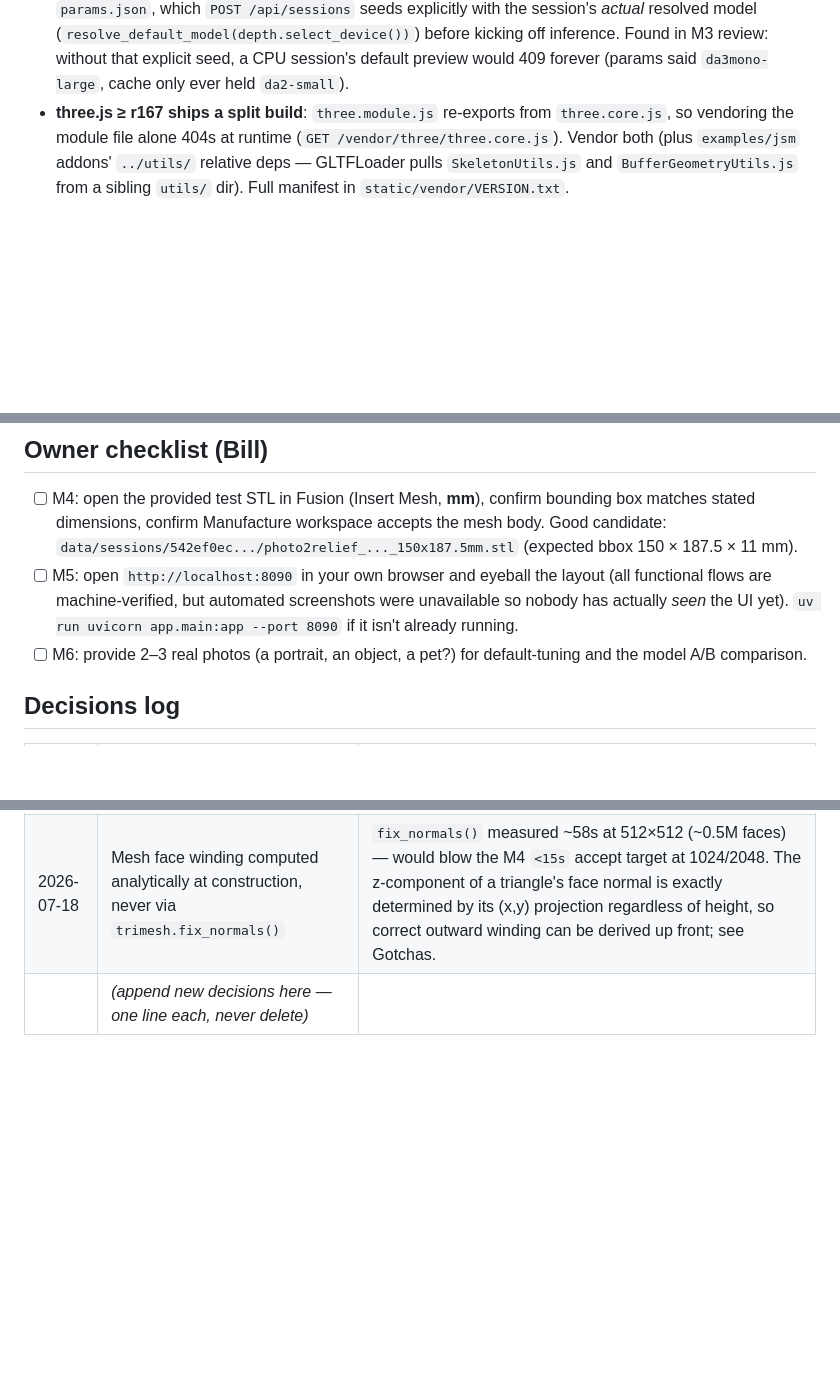
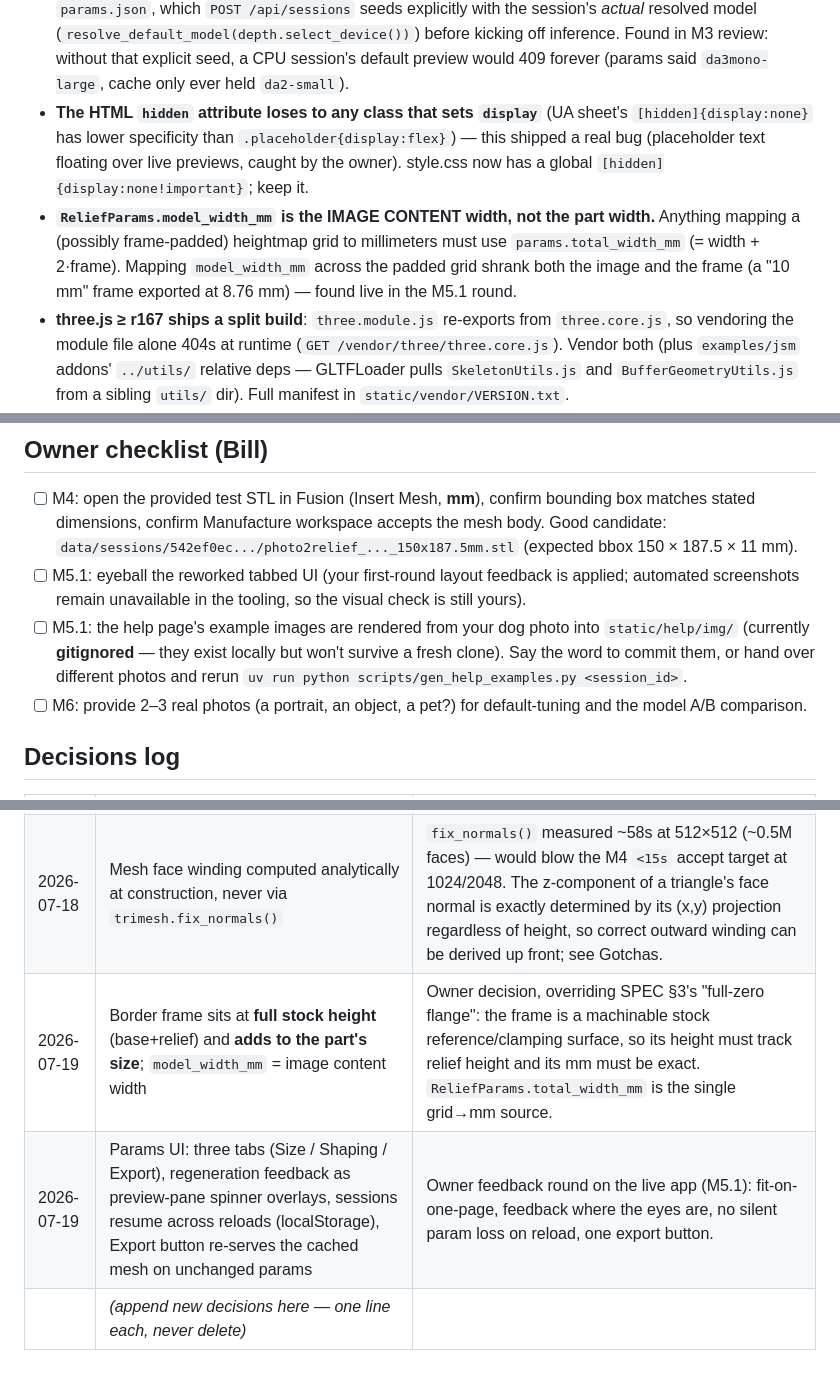
Before and after one commit to PotatoVibes/photo2relief, a Markdown page: CLAUDE.md, 3 parts joined by grey strips. Rendered like a GitHub page; blank space fills up the shorter version.

Commit message:
docs: record M5.1 owner-feedback round with live verification evidence
Co-Authored-By: Claude Fable 5 <noreply@anthropic.com>

```diff
--- a/CLAUDE.md
+++ b/CLAUDE.md
@@ -53,6 +53,8 @@ docker compose -f docker-compose.yml -f docker-compose.gpu.yml up --build   # GP
 - EXIF orientation: normalize at upload; phone photos will otherwise produce rotated reliefs.
 - Torch CUDA wheels only in the GPU image (build arg), never in the base image.
 - **`ReliefParams.depth_model`'s own pydantic default assumes CUDA** (`resolve_default_model("cuda")`) — it can't know the real device without importing `app.depth`, which would create a schema↔depth↔sessions circular import. So it's only a generic fallback; the real source of truth is `params.json`, which `POST /api/sessions` seeds explicitly with the session's *actual* resolved model (`resolve_default_model(depth.select_device())`) before kicking off inference. Found in M3 review: without that explicit seed, a CPU session's default preview would 409 forever (params said `da3mono-large`, cache only ever held `da2-small`).
+- **The HTML `hidden` attribute loses to any class that sets `display`** (UA sheet's `[hidden]{display:none}` has lower specificity than `.placeholder{display:flex}`) — this shipped a real bug (placeholder text floating over live previews, caught by the owner). style.css now has a global `[hidden]{display:none!important}`; keep it.
+- **`ReliefParams.model_width_mm` is the IMAGE CONTENT width, not the part width.** Anything mapping a (possibly frame-padded) heightmap grid to millimeters must use `params.total_width_mm` (= width + 2·frame). Mapping `model_width_mm` across the padded grid shrank both the image and the frame (a "10 mm" frame exported at 8.76 mm) — found live in the M5.1 round.
 - **three.js ≥ r167 ships a split build**: `three.module.js` re-exports from `three.core.js`, so vendoring the module file alone 404s at runtime (`GET /vendor/three/three.core.js`). Vendor both (plus `examples/jsm` addons' `../utils/` relative deps — GLTFLoader pulls `SkeletonUtils.js` and `BufferGeometryUtils.js` from a sibling `utils/` dir). Full manifest in `static/vendor/VERSION.txt`.
 - **`trimesh.Trimesh.fix_normals()` is far too slow to run per export** — measured **~58 s for a 512×512 grid** (~0.5M faces) on this box; a 1024/2048 grid would blow the SPEC M4 `<15 s` accept target by a wide margin. Root cause: it's a Python-level BFS over the face-adjacency graph. Fix: derive correct winding analytically instead of repairing it after assembly — the z-component of a triangle's 3D face normal depends only on its (x, y) projection, never on height (general cross-product identity), so outward orientation for the top surface / walls / base cap can be gotten right at construction time regardless of relief steepness. This dropped a 512×512 build from ~58 s to ~0.02 s; a full 2048×2048 grid (~8.4M triangles) now builds + watertight-validates in ~6 s. See `app/meshing.py`'s module docstring for the derivation. Lesson: don't reach for a repair/fixup pass on a large mesh without timing it first — measure before trusting a library's "just fix it" API to be fast at scale.
 
@@ -71,7 +74,8 @@ docker compose -f docker-compose.yml -f docker-compose.gpu.yml up --build   # GP
 ## Owner checklist (Bill)
 
 - [ ] M4: open the provided test STL in Fusion (Insert Mesh, **mm**), confirm bounding box matches stated dimensions, confirm Manufacture workspace accepts the mesh body. Good candidate: `data/sessions/542ef0ec.../photo2relief_..._150x187.5mm.stl` (expected bbox 150 × 187.5 × 11 mm).
-- [ ] M5: open `http://localhost:8090` in your own browser and eyeball the layout (all functional flows are machine-verified, but automated screenshots were unavailable so nobody has actually *seen* the UI yet). `uv run uvicorn app.main:app --port 8090` if it isn't already running.
+- [ ] M5.1: eyeball the reworked tabbed UI (your first-round layout feedback is applied; automated screenshots remain unavailable in the tooling, so the visual check is still yours).
+- [ ] M5.1: the help page's example images are rendered from your dog photo into `static/help/img/` (currently **gitignored** — they exist locally but won't survive a fresh clone). Say the word to commit them, or hand over different photos and rerun `uv run python scripts/gen_help_examples.py <session_id>`.
 - [ ] M6: provide 2–3 real photos (a portrait, an object, a pet?) for default-tuning and the model A/B comparison.
 
 ## Decisions log
@@ -90,4 +94,6 @@ docker compose -f docker-compose.yml -f docker-compose.gpu.yml up --build   # GP
 | 2026-07-18 | `da3mono-large` license recorded as **Apache-2.0** (HF field, 2026-07-18) | SPEC expected CC-BY-NC family; actual HF listing is Apache-2.0. Recorded in README table. `da2-large` remains the only CC-BY-NC weight. |
 | 2026-07-18 | M4 decimation runs on the whole assembled solid, not the top surface only | SPEC offered either option. Whole-solid is simpler (no re-stitching walls to a resampled top surface) and `fast_simplification`'s edge-collapse preserves the pre-decimation winding, so watertightness + orientation both survive re-validation with no extra repair pass. |
 | 2026-07-18 | Mesh face winding computed analytically at construction, never via `trimesh.fix_normals()` | `fix_normals()` measured ~58s at 512×512 (~0.5M faces) — would blow the M4 `<15s` accept target at 1024/2048. The z-component of a triangle's face normal is exactly determined by its (x,y) projection regardless of height, so correct outward winding can be derived up front; see Gotchas. |
+| 2026-07-19 | Border frame sits at **full stock height** (base+relief) and **adds to the part's size**; `model_width_mm` = image content width | Owner decision, overriding SPEC §3's "full-zero flange": the frame is a machinable stock reference/clamping surface, so its height must track relief height and its mm must be exact. `ReliefParams.total_width_mm` is the single grid→mm source. |
+| 2026-07-19 | Params UI: three tabs (Size / Shaping / Export), regeneration feedback as preview-pane spinner overlays, sessions resume across reloads (localStorage), Export button re-serves the cached mesh on unchanged params | Owner feedback round on the live app (M5.1): fit-on-one-page, feedback where the eyes are, no silent param loss on reload, one export button. |
 | | *(append new decisions here — one line each, never delete)* | |
```
Also changed, not shown: other parts of CLAUDE.md (+1 -0 lines).
